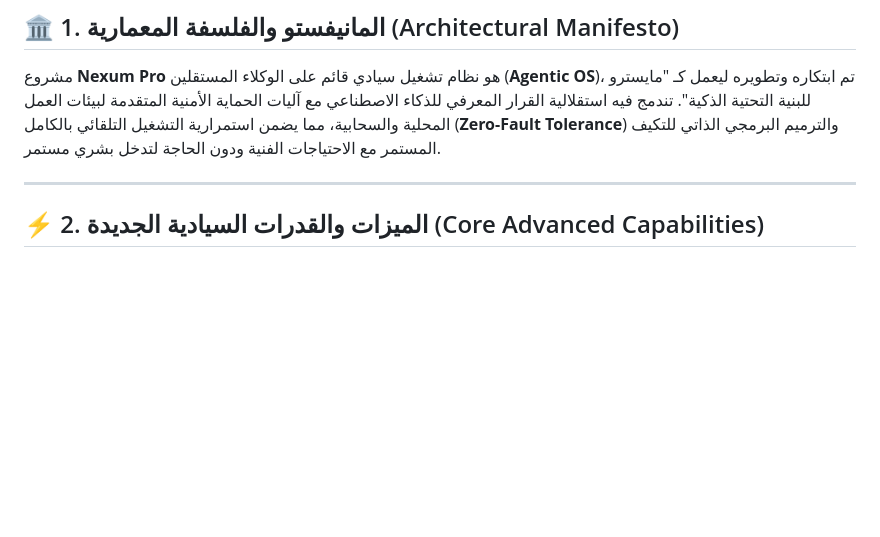
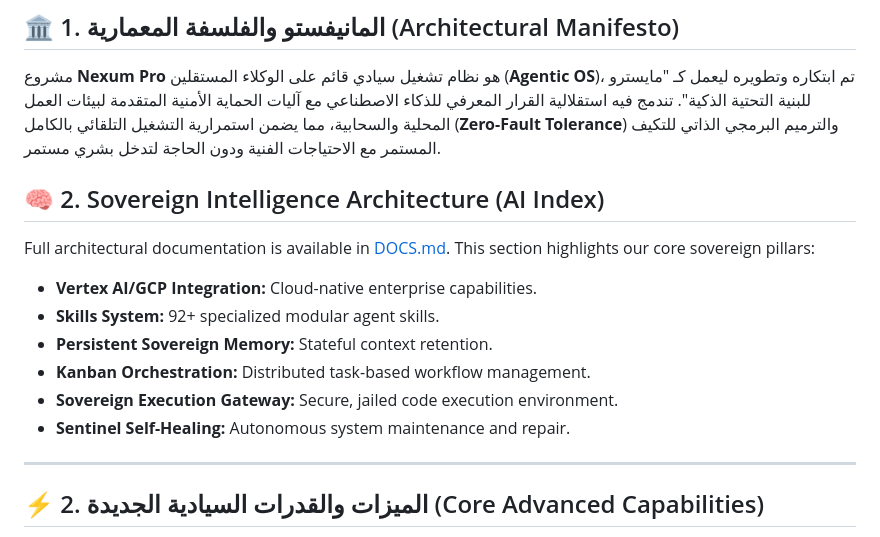
Before and after one commit to ossoolli/Nexum-Core, a Markdown page: README.md, the part around the change. Drawn GitHub-style; blank space fills up the shorter version.

Commit message:
docs: update to self-documenting sovereign project structure

```diff
--- a/README.md
+++ b/README.md
@@ -6,6 +6,17 @@
 ## 🏛️ 1. المانيفستو والفلسفة المعمارية (Architectural Manifesto)
 
 مشروع **Nexum Pro** هو نظام تشغيل سيادي قائم على الوكلاء المستقلين (**Agentic OS**)، تم ابتكاره وتطويره ليعمل كـ "مايسترو للبنية التحتية الذكية". تندمج فيه استقلالية القرار المعرفي للذكاء الاصطناعي مع آليات الحماية الأمنية المتقدمة لبيئات العمل المحلية والسحابية، مما يضمن استمرارية التشغيل التلقائي بالكامل (**Zero-Fault Tolerance**) والترميم البرمجي الذاتي للتكيف المستمر مع الاحتياجات الفنية ودون الحاجة لتدخل بشري مستمر.
+
+## 🧠 2. Sovereign Intelligence Architecture (AI Index)
+Full architectural documentation is available in [DOCS.md](DOCS.md). This section highlights our core sovereign pillars:
+
+* **Vertex AI/GCP Integration:** Cloud-native enterprise capabilities.
+* **Skills System:** 92+ specialized modular agent skills.
+* **Persistent Sovereign Memory:** Stateful context retention.
+* **Kanban Orchestration:** Distributed task-based workflow management.
+* **Sovereign Execution Gateway:** Secure, jailed code execution environment.
+* **Sentinel Self-Healing:** Autonomous system maintenance and repair.
+
 
 ---
 
```
Also changed, not shown: DOCS.md (added, +38 -0 lines).
